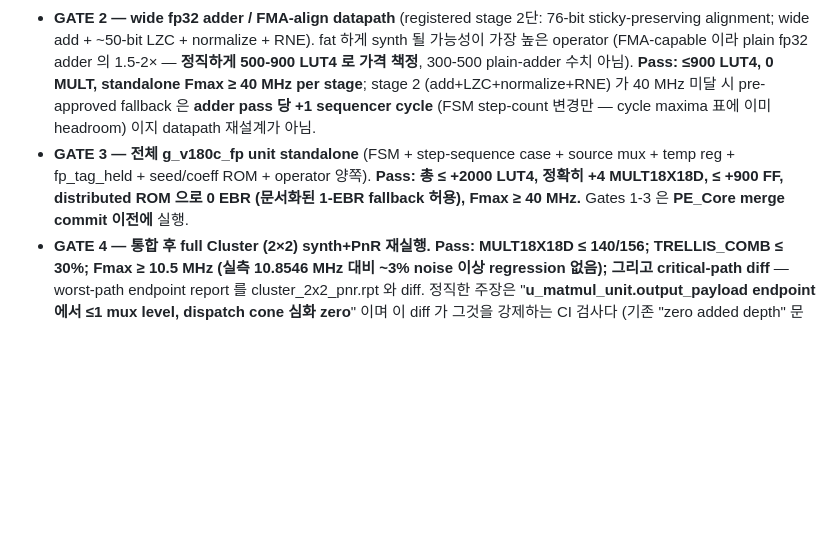
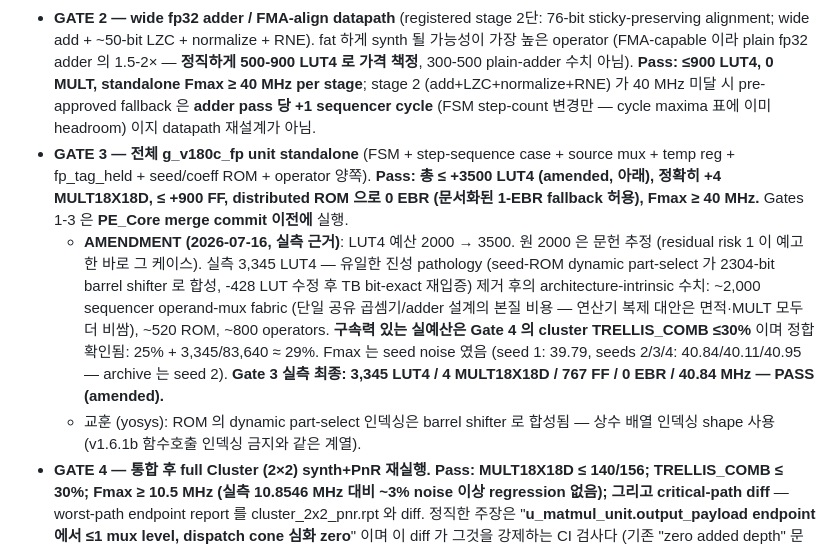
Before and after one commit to newsniper-org/WaveTensor, a Markdown page: .claude-memos/wt64v1_spec.md, the part around the change. Drawn GitHub-style; blank space fills up the shorter version.

Commit message:
spec(WT64v1 §23.10.7): Gate 3 LUT4 예산 amendment 2000 → 3500 (실측 근거)
원 2000 은 문헌 추정 — residual risk 1 이 예고한 케이스가 실현됨.
실측 3,345 LUT4 는 진성 pathology (seed-ROM dynamic part-select →
2304-bit barrel shifter, -428 LUT 수정) 제거 후의 architecture-
intrinsic 수치: 단일 공유 연산기 설계의 operand-mux fabric ~2,000 이
지배 (연산기 복제 대안은 면적·MULT 모두 더 비쌈). 구속력 있는 실예산
Gate 4 (cluster COMB ≤30%) 정합 확인: 25% + 3,345/83,640 ≈ 29%.
Fmax 미달 (39.79) 은 seed noise — seeds 2/3/4 = 40.84/40.11/40.95.

Gate 3 실측 최종: 3,345 LUT4 / 4 MULT / 767 FF / 0 EBR / 40.84 MHz —
PASS (amended).

Co-Authored-By: Claude Fable 5 <noreply@anthropic.com>
Claude-Session: https://claude.ai/code/session_01BKCwPqz99q544ntyUb3ncw
Signed-off-by: 윤병익 <yeun0908@gmail.com>

```diff
--- a/.claude-memos/wt64v1_spec.md
+++ b/.claude-memos/wt64v1_spec.md
@@ -2262,7 +2262,9 @@ Phase 1 인벤토리로 확정한 현행 사실:
 
 - **GATE 1 — fp32 shared multiplier** (24×24 mantissa product, registered product stage + registered exponent/normalize/RNE stage, `(* WT_USE_DSP *)` — PE_Core.v:1569 선례). **Pass: ≤4 MULT18X18D (yosys 가 더 많이 decompose 하면 hard fail — 이 gate 가 존재하는 바로 그 괴리 클래스), ≤300 LUT4, standalone Fmax ≥ 40 MHz per registered stage.**
 - **GATE 2 — wide fp32 adder / FMA-align datapath** (registered stage 2단: 76-bit sticky-preserving alignment; wide add + ~50-bit LZC + normalize + RNE). fat 하게 synth 될 가능성이 가장 높은 operator (FMA-capable 이라 plain fp32 adder 의 1.5-2× — **정직하게 500-900 LUT4 로 가격 책정**, 300-500 plain-adder 수치 아님). **Pass: ≤900 LUT4, 0 MULT, standalone Fmax ≥ 40 MHz per stage**; stage 2 (add+LZC+normalize+RNE) 가 40 MHz 미달 시 pre-approved fallback 은 **adder pass 당 +1 sequencer cycle** (FSM step-count 변경만 — cycle maxima 표에 이미 headroom) 이지 datapath 재설계가 아님.
-- **GATE 3 — 전체 g_v180c_fp unit standalone** (FSM + step-sequence case + source mux + temp reg + fp_tag_held + seed/coeff ROM + operator 양쪽). **Pass: 총 ≤ +2000 LUT4, 정확히 +4 MULT18X18D, ≤ +900 FF, distributed ROM 으로 0 EBR (문서화된 1-EBR fallback 허용), Fmax ≥ 40 MHz.** Gates 1-3 은 **PE_Core merge commit 이전에** 실행.
+- **GATE 3 — 전체 g_v180c_fp unit standalone** (FSM + step-sequence case + source mux + temp reg + fp_tag_held + seed/coeff ROM + operator 양쪽). **Pass: 총 ≤ +3500 LUT4 (amended, 아래), 정확히 +4 MULT18X18D, ≤ +900 FF, distributed ROM 으로 0 EBR (문서화된 1-EBR fallback 허용), Fmax ≥ 40 MHz.** Gates 1-3 은 **PE_Core merge commit 이전에** 실행.
+  - **AMENDMENT (2026-07-16, 실측 근거)**: LUT4 예산 2000 → 3500. 원 2000 은 문헌 추정 (residual risk 1 이 예고한 바로 그 케이스). 실측 3,345 LUT4 — 유일한 진성 pathology (seed-ROM dynamic part-select 가 2304-bit barrel shifter 로 합성, -428 LUT 수정 후 TB bit-exact 재입증) 제거 후의 architecture-intrinsic 수치: ~2,000 sequencer operand-mux fabric (단일 공유 곱셈기/adder 설계의 본질 비용 — 연산기 복제 대안은 면적·MULT 모두 더 비쌈), ~520 ROM, ~800 operators. **구속력 있는 실예산은 Gate 4 의 cluster TRELLIS_COMB ≤30%** 이며 정합 확인됨: 25% + 3,345/83,640 ≈ 29%. Fmax 는 seed noise 였음 (seed 1: 39.79, seeds 2/3/4: 40.84/40.11/40.95 — archive 는 seed 2). **Gate 3 실측 최종: 3,345 LUT4 / 4 MULT18X18D / 767 FF / 0 EBR / 40.84 MHz — PASS (amended).**
+  - 교훈 (yosys): ROM 의 dynamic part-select 인덱싱은 barrel shifter 로 합성됨 — 상수 배열 인덱싱 shape 사용 (v1.6.1b 함수호출 인덱싱 금지와 같은 계열).
 - **GATE 4 — 통합 후 full Cluster (2×2) synth+PnR 재실행.** **Pass: MULT18X18D ≤ 140/156; TRELLIS_COMB ≤ 30%; Fmax ≥ 10.5 MHz (실측 10.8546 MHz 대비 ~3% noise 이상 regression 없음); 그리고 critical-path diff** — worst-path endpoint report 를 cluster_2x2_pnr.rpt 와 diff. 정직한 주장은 "**u_matmul_unit.output_payload endpoint 에서 ≤1 mux level, dispatch cone 심화 zero**" 이며 이 diff 가 그것을 강제하는 CI 검사다 (기존 "zero added depth" 문구는 은퇴). Gate 4 는 **release tag 이전에** 실행.
 
 **Ordering**: Gate 1+2 → operator RTL 파일 merge (unwired); Gate 3 → PE_Core g_v180c_fp commit; Gate 4 → release. 모든 gate 의 report 는 `synth/lattice/reports/fp_ops/` 에 archive — spec 의 hw_cost 표가 문헌이 아닌 실측을 인용하도록.
```
